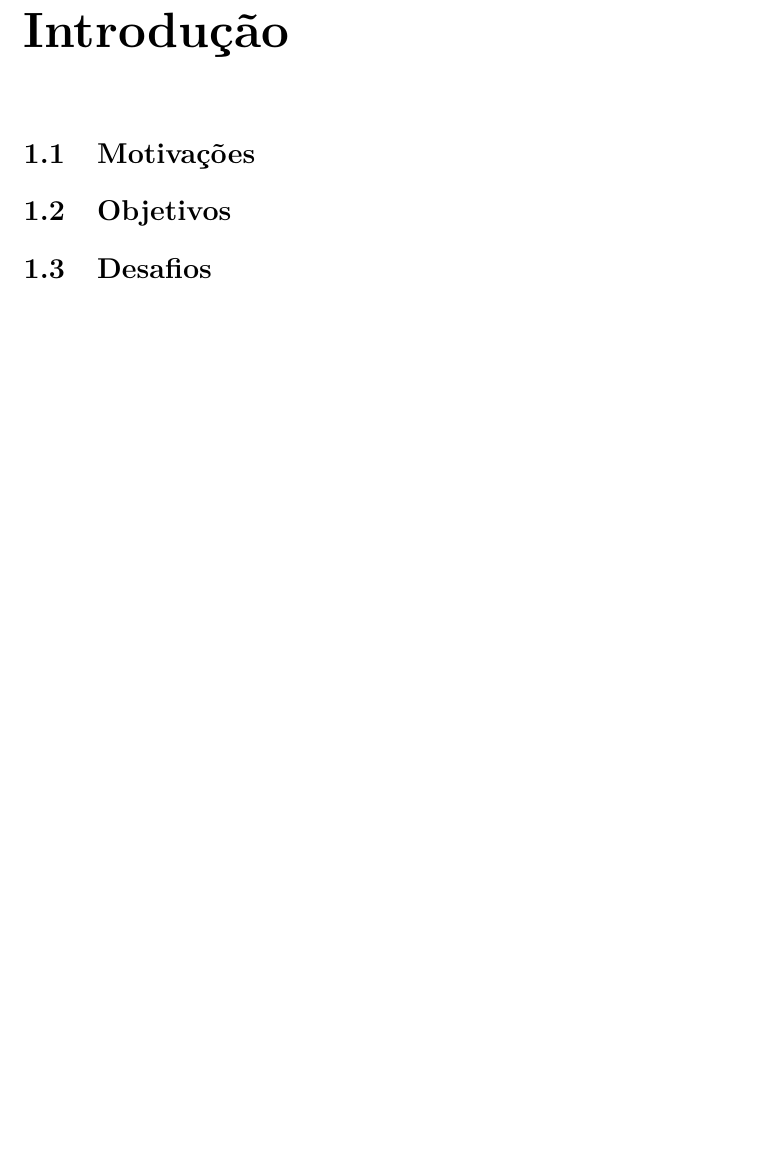
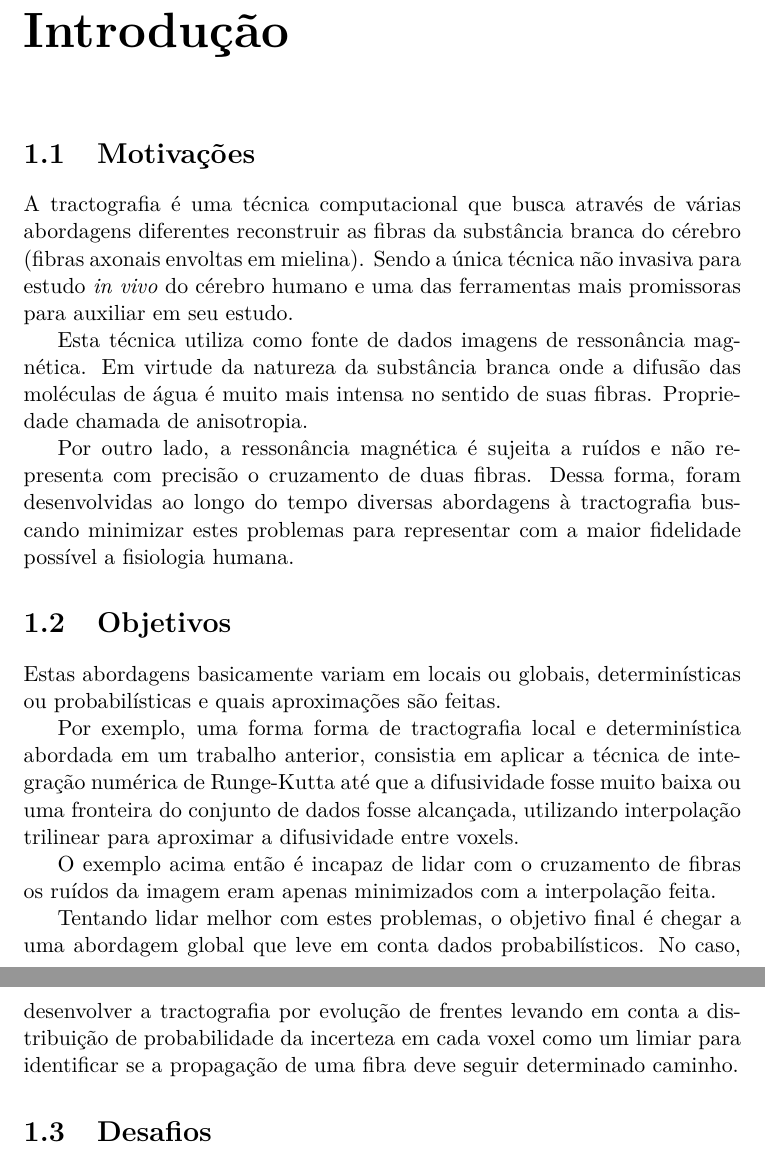
Before and after one commit to rafamanzo/tese, a LaTeX document (projeto.tex): part of page 4 of 9 before the commit and two parts of pages 4 and 5 of 10 after it, the two joined at a grey line, cut so that both start at the same text, the shorter picture padded with empty space. Compiled offline with pdfLaTeX.

Commit message:
Motivação e objetivos para o projeto

```diff
--- a/projeto.tex
+++ b/projeto.tex
@@ -7,7 +7,7 @@
 \title{Projeto de mestrado\\
        \textbf{Tractografia por evolução de frentes levando em conta distribuições de probabilidade de incerteza}}
 \author{Rafael Reggiani Manzo\\
-        \textbf{Supervisor:} Prof. Doutor Marcel Parolin Jackowski}
+        \textbf{Orientador:} Prof. Doutor Marcel Parolin Jackowski}
 
 \begin{document}
 
@@ -19,10 +19,23 @@
 
 \chapter{Introdução}
   \section{Motivações}
+  A tractografia é uma técnica computacional que busca através de várias abordagens diferentes reconstruir as fibras da substância branca do cérebro (fibras axonais envoltas em mielina). Sendo a única técnica não invasiva para estudo \textit{in vivo} do cérebro humano e uma das ferramentas mais promissoras para auxiliar em seu estudo.
 
+  Esta técnica utiliza como fonte de dados imagens de ressonância magnética. Em virtude da natureza da substância branca onde a difusão das moléculas de água é muito mais intensa no sentido de suas fibras. Propriedade chamada de anisotropia.
+
+  Por outro lado, a ressonância magnética é sujeita a ruídos e não representa com precisão o cruzamento de duas fibras. Dessa forma, foram desenvolvidas ao longo do tempo diversas abordagens à tractografia buscando minimizar estes problemas para representar com a maior fidelidade possível a fisiologia humana.
 
   \section{Objetivos}
+  Estas abordagens basicamente variam em locais ou globais, determinísticas ou probabilísticas e quais aproximações são feitas.
+
+  Por exemplo, uma forma forma de tractografia local e determinística abordada em um trabalho anterior, consistia em aplicar a técnica de integração numérica de Runge-Kutta até que a difusividade fosse muito baixa ou uma fronteira do conjunto de dados fosse alcançada, utilizando interpolação trilinear para aproximar a difusividade entre voxels.
+
+  O exemplo acima então é incapaz de lidar com o cruzamento de fibras os ruídos da imagem eram apenas minimizados com a interpolação feita.
+
+  Tentando lidar melhor com estes problemas, o objetivo final é chegar a uma abordagem global que leve em conta dados probabilísticos. No caso, desenvolver a tractografia por evolução de frentes levando em conta a distribuição de probabilidade da incerteza em cada voxel como um limiar para identificar se a propagação de uma fibra deve seguir determinado caminho.
+
   \section{Desafios}
+
 
 \chapter{Conceitos e tecnologias a estudar}
 
```
Also changed, not shown: 1 other file.
